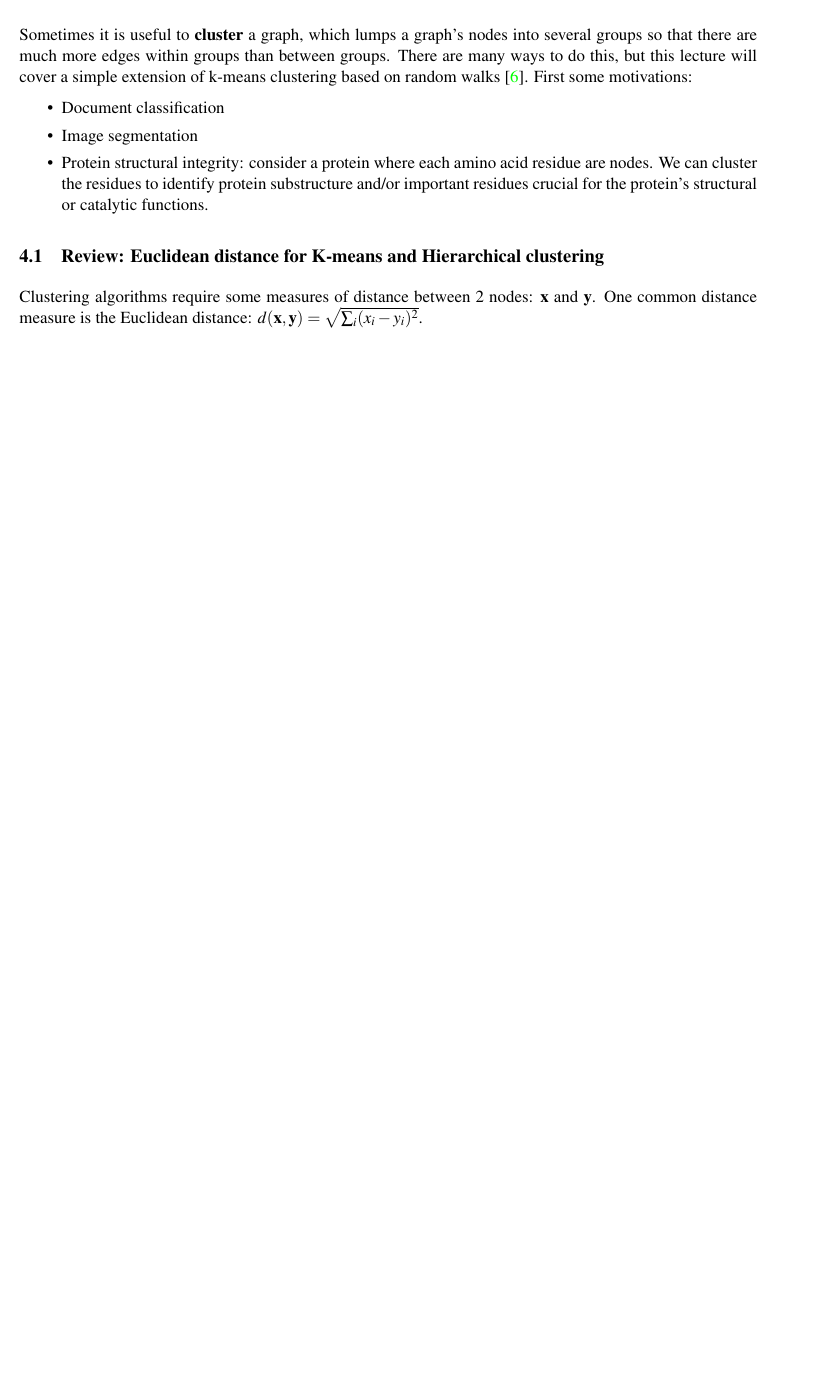
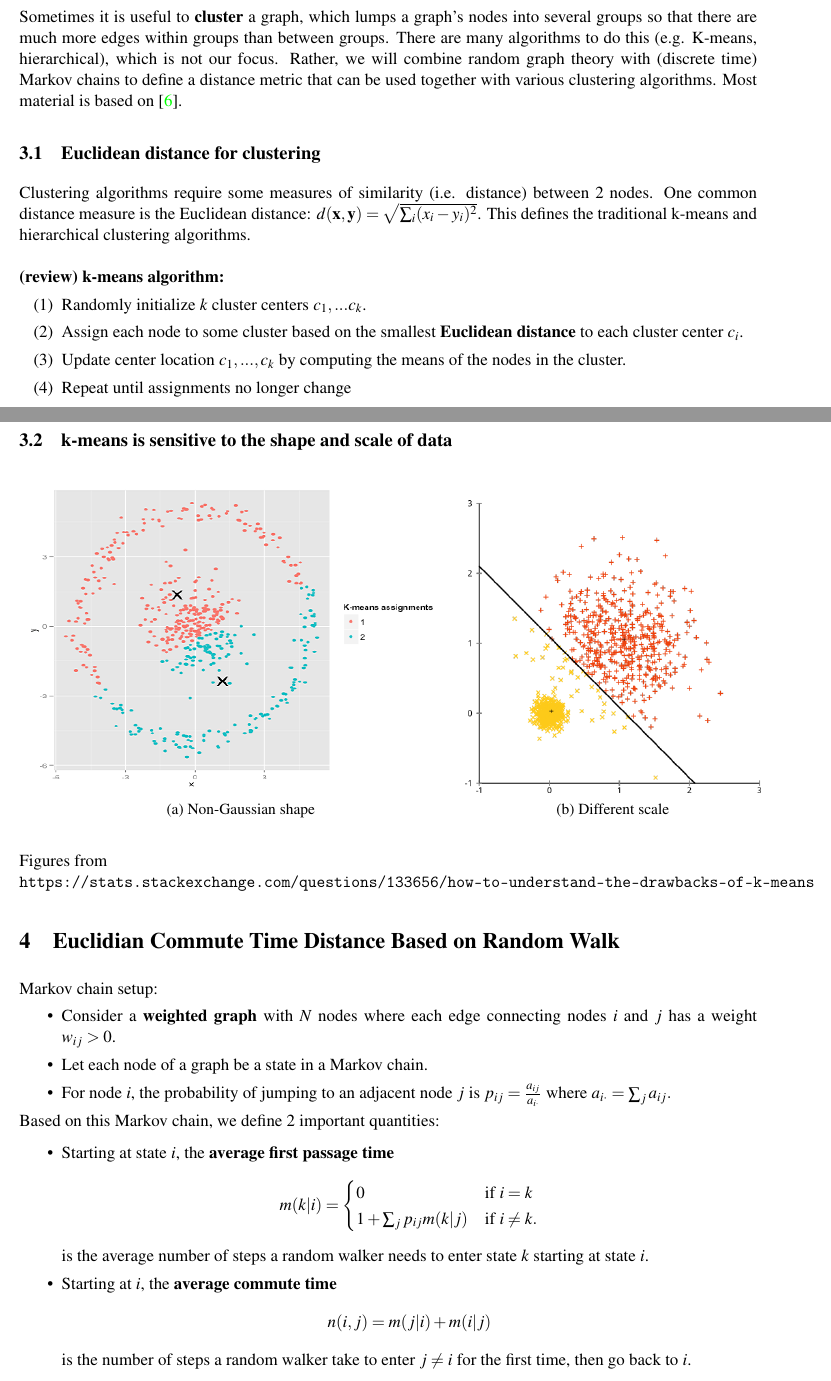
Before and after one commit to biona001/teaching, a LaTeX document (preceptorship - biomath 203 /random graph theory/lecture.tex): part of page 5 of 7 before the commit and two parts of pages 5 and 6 of 8 after it, the two joined at a grey line, cut so that both start at the same text, the shorter picture padded with empty space. Compiled offline with pdfLaTeX.

Commit message:
added some content to clustering

```diff
--- a/preceptorship - biomath 203 /random graph theory/lecture.tex
+++ b/preceptorship - biomath 203 /random graph theory/lecture.tex
@@ -155,14 +152,74 @@ Thus
 
 \section{Clustering graphs}
 
-Sometimes it is useful to \textbf{cluster} a graph, which lumps a graph's nodes into several groups so that there are much more edges within groups than between groups. There are many ways to do this, but this lecture will cover a simple extension of k-means clustering based on random walks \cite{yen2005clustering}. First some motivations:
+Sometimes it is useful to \textbf{cluster} a graph, which lumps a graph's nodes into several groups so that there are much more edges within groups than between groups. There are many algorithms to do this (e.g. K-means, hierarchical), which is not our focus. Rather, we will combine random graph theory with (discrete time) Markov chains to define a distance metric that can be used together with various clustering algorithms. Most material is based on \cite{yen2005clustering}.
+
+%\noindent Motivations for graph clustering::
+%
+%\begin{itemize}
+%	\item Document classification
+%	\item Image segmentation
+%	\item Protein structural integrity: consider a protein where each amino acid residue are nodes. We can cluster the residues to identify protein substructure and/or important residues crucial for the protein's structural or catalytic functions.
+%\end{itemize}
+
+\subsection{Euclidean distance for clustering}
+
+Clustering algorithms require some measures of similarity (i.e. distance) between 2 nodes. One common distance measure is the Euclidean distance: $d(\bx, \by) = \sqrt{\sum_{i}(x_i - y_i)^2}$. This defines the traditional k-means and hierarchical clustering algorithms.\\
+\\
+\textbf{(review) k-means algorithm:}
+\begin{enumerate}
+	\item Randomly initialize $k$ cluster centers $c_1,...c_k$.
+	\item Assign each node to some cluster based on the smallest \textbf{Euclidean distance} to each cluster center $c_i$.
+	\item Update center location $c_1, ..., c_k$ by computing the means of the nodes in the cluster.
+	\item Repeat until assignments no longer change
+\end{enumerate}
+
+\subsection{k-means is sensitive to the shape and scale of data}
+
+\begin{figure}[H]
+  \begin{subfigure}[b]{0.6\textwidth}
+    \includegraphics[width=\textwidth]{figures/shape.png}
+    \caption{Non-Gaussian shape}
+    \label{fig:1}
+  \end{subfigure}
+  %
+  \begin{subfigure}[b]{0.4\textwidth}
+    \includegraphics[width=\textwidth]{figures/scale.png}
+    \caption{Different scale}
+    \label{fig:2}
+  \end{subfigure}
+\end{figure}
+
+Figures from\\
+\texttt{https://stats.stackexchange.com/questions/133656/how-to-understand-the-drawbacks-of-k-means}
+
+\section{Euclidian
+Commute Time Distance Based on Random Walk}
+
+Markov chain setup:
+\begin{itemize}
+	\item Consider a \textbf{weighted graph} with $N$ nodes where each edge connecting nodes $i$ and $j$ has a weight $w_{ij} > 0$.
+	\item Let each node of a graph be a state in a Markov chain.
+	\item For node $i$, the probability of jumping to an adjacent node $j$ is $p_{ij} = \frac{a_{ij}}{a_{i\cdot}}$ where $a_{i\cdot} = \sum_{j} a_{ij}.$
+\end{itemize}
+
+\noindent Based on this Markov chain, we define 2 important quantities:
 
 \begin{itemize}
-	\item Document classification
-	\item Image segmentation
-	\item Protein structural integrity: consider a protein where each amino acid residue are nodes. We can cluster the residues to identify protein substructure and/or important residues crucial for the protein's structural or catalytic functions.
+	\item Starting at state $i$, the \textbf{average first passage time} \begin{align*}
+		m(k|i) =
+		\begin{cases}
+			0 & \text{if } i = k\\
+			1 + \sum_{j} p_{ij}m(k|j) & \text{if } i\neq k.
+		\end{cases}
+	\end{align*}
+	is the average number of steps a random walker needs to enter state $k$ starting at state $i$.
+	\item Starting at $i$, the \textbf{average commute time}
+	\begin{align*}
+		n(i,j) = m(j|i) + m(i|j)
+	\end{align*}
+	is the number of steps a random walker take to enter $j \neq i$ for the first time, then go back to $i$.
 \end{itemize}
 
-\subsection{Review: Euclidean distance for K-means and Hierarchical clustering}
+Intuitively, $n(i, j)$ decreases when the number of paths connecting 2 nodes increase or when the length of any path decrease. The fact that it takes "connectivity" between nodes into account sets it apart from classical shortest path distances (e.g. Dijkstra distance).
 
-Clustering algorithms require some measures of distance between 2 nodes: $\bx$ and $\by$. One common distance measure is the Euclidean distance: $d(\bx, \by) = \sqrt{\sum_{i}(x_i - y_i)^2}$.
```
Also changed, not shown: preceptorship - biomath 203 /random graph theory/figures/scale.png (added), preceptorship - biomath 203 /random graph theory/figures/shape.png (added), preceptorship - biomath 203 /random graph theory/lecture.pdf, preceptorship - biomath 203 /random graph theory/reading_list/2005_ANovelWayOfComputing.pdf (added), preceptorship - biomath 203 /random graph theory/reading_list/2007_RandomWalkComputation.pdf (added), preceptorship - biomath 203 /random graph theory/lecture.tex (32 more changed lines), 3 other files.
